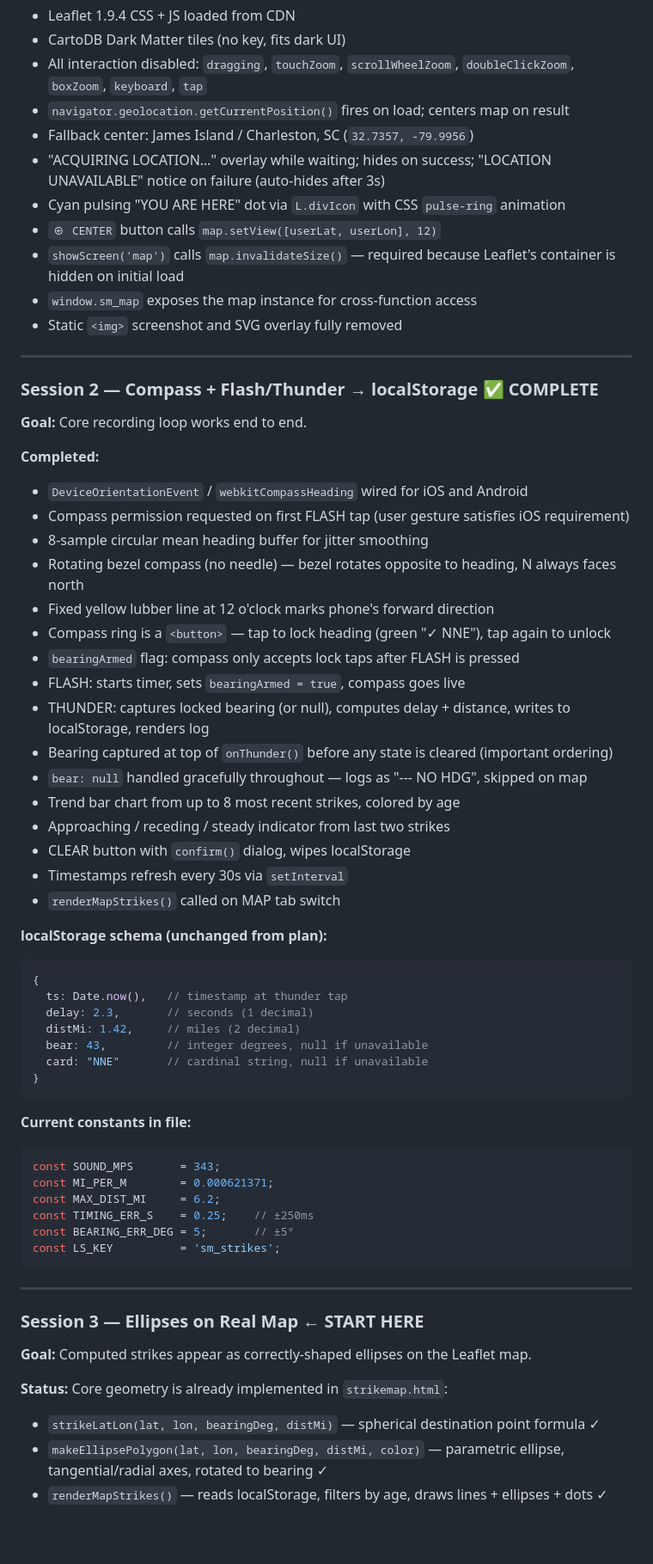
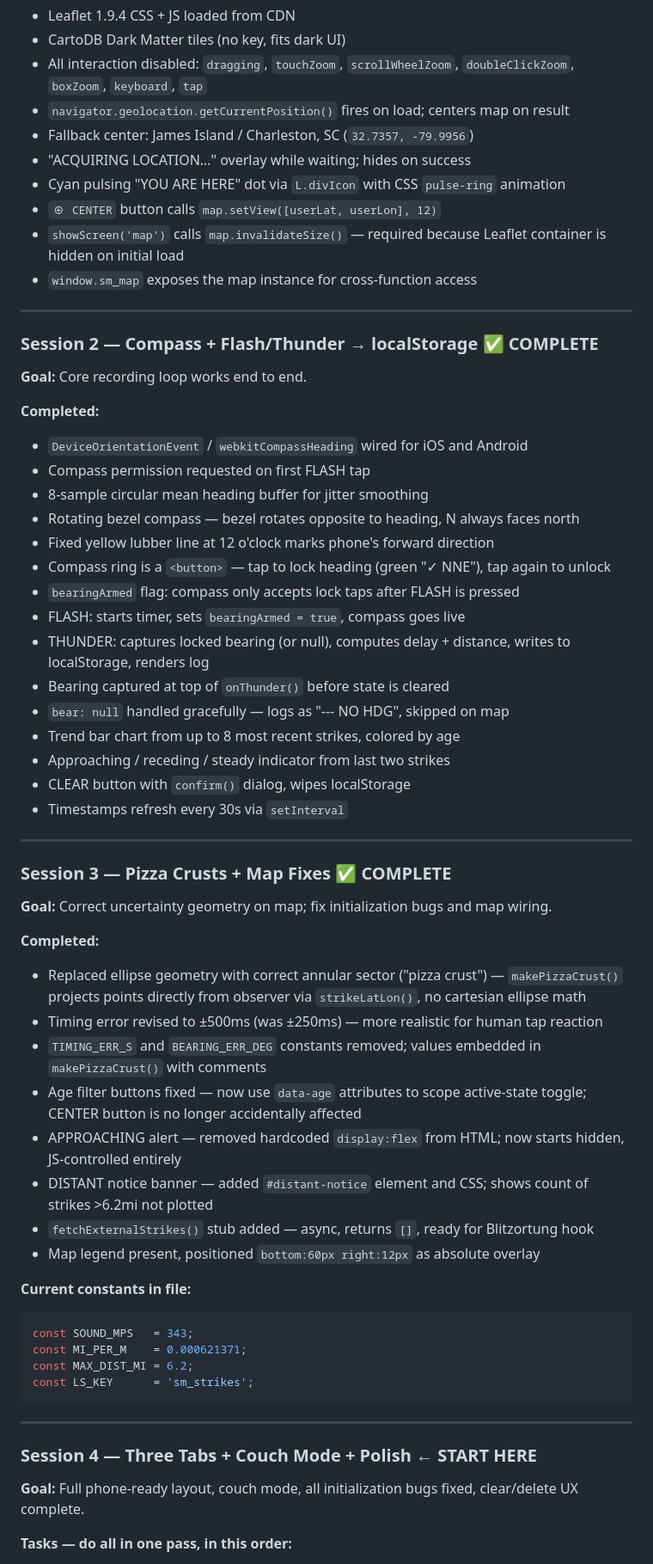
Before and after one commit to neely/strikemap, a Markdown page: PLAN.md, the part around one of its changes. Shown at 86% size. GitHub-like rendering; blank space fills up the shorter version.

````diff
--- a/PLAN.md
+++ b/PLAN.md
@@ -91,12 +109,11 @@ No build step, no npm, no bundler. Leaflet from CDN, fonts from Google Fonts CDN
 - All interaction disabled: `dragging`, `touchZoom`, `scrollWheelZoom`, `doubleClickZoom`, `boxZoom`, `keyboard`, `tap`
 - `navigator.geolocation.getCurrentPosition()` fires on load; centers map on result
 - Fallback center: James Island / Charleston, SC (`32.7357, -79.9956`)
-- "ACQUIRING LOCATION…" overlay while waiting; hides on success; "LOCATION UNAVAILABLE" notice on failure (auto-hides after 3s)
+- "ACQUIRING LOCATION…" overlay while waiting; hides on success
 - Cyan pulsing "YOU ARE HERE" dot via `L.divIcon` with CSS `pulse-ring` animation
 - `⊕ CENTER` button calls `map.setView([userLat, userLon], 12)`
-- `showScreen('map')` calls `map.invalidateSize()` — required because Leaflet's container is hidden on initial load
+- `showScreen('map')` calls `map.invalidateSize()` — required because Leaflet container is hidden on initial load
 - `window.sm_map` exposes the map instance for cross-function access
-- Static `<img>` screenshot and SVG overlay fully removed
 
 ---
 
@@ -105,50 +122,48 @@ No build step, no npm, no bundler. Leaflet from CDN, fonts from Google Fonts CDN
 
 **Completed:**
 - `DeviceOrientationEvent` / `webkitCompassHeading` wired for iOS and Android
-- Compass permission requested on first FLASH tap (user gesture satisfies iOS requirement)
+- Compass permission requested on first FLASH tap
 - 8-sample circular mean heading buffer for jitter smoothing
-- Rotating bezel compass (no needle) — bezel rotates opposite to heading, N always faces north
+- Rotating bezel compass — bezel rotates opposite to heading, N always faces north
 - Fixed yellow lubber line at 12 o'clock marks phone's forward direction
 - Compass ring is a `<button>` — tap to lock heading (green "✓ NNE"), tap again to unlock
 - `bearingArmed` flag: compass only accepts lock taps after FLASH is pressed
 - FLASH: starts timer, sets `bearingArmed = true`, compass goes live
 - THUNDER: captures locked bearing (or null), computes delay + distance, writes to localStorage, renders log
-- Bearing captured at top of `onThunder()` before any state is cleared (important ordering)
-- `bear: null` handled gracefully throughout — logs as "--- NO HDG", skipped on map
+- Bearing captured at top of `onThunder()` before state is cleared
+- `bear: null` handled gracefully — logs as "--- NO HDG", skipped on map
 - Trend bar chart from up to 8 most recent strikes, colored by age
 - Approaching / receding / steady indicator from last two strikes
 - CLEAR button with `confirm()` dialog, wipes localStorage
 - Timestamps refresh every 30s via `setInterval`
-- `renderMapStrikes()` called on MAP tab switch
 
-**localStorage schema (unchanged from plan):**
-```javascript
-{
-  ts: Date.now(),   // timestamp at thunder tap
-  delay: 2.3,       // seconds (1 decimal)
-  distMi: 1.42,     // miles (2 decimal)
-  bear: 43,         // integer degrees, null if unavailable
-  card: "NNE"       // cardinal string, null if unavailable
-}
-```
+---
+
+### Session 3 — Pizza Crusts + Map Fixes ✅ COMPLETE
+**Goal:** Correct uncertainty geometry on map; fix initialization bugs and map wiring.
+
+**Completed:**
+- Replaced ellipse geometry with correct annular sector ("pizza crust") — `makePizzaCrust()` projects points directly from observer via `strikeLatLon()`, no cartesian ellipse math
+- Timing error revised to ±500ms (was ±250ms) — more realistic for human tap reaction
+- `TIMING_ERR_S` and `BEARING_ERR_DEG` constants removed; values embedded in `makePizzaCrust()` with comments
+- Age filter buttons fixed — now use `data-age` attributes to scope active-state toggle; CENTER button is no longer accidentally affected
+- APPROACHING alert — removed hardcoded `display:flex` from HTML; now starts hidden, JS-controlled entirely
+- DISTANT notice banner — added `#distant-notice` element and CSS; shows count of strikes >6.2mi not plotted
+- `fetchExternalStrikes()` stub added — async, returns `[]`, ready for Blitzortung hook
+- Map legend present, positioned `bottom:60px right:12px` as absolute overlay
 
 **Current constants in file:**
 ```javascript
-const SOUND_MPS       = 343;
-const MI_PER_M        = 0.000621371;
-const MAX_DIST_MI     = 6.2;
-const TIMING_ERR_S    = 0.25;    // ±250ms
-const BEARING_ERR_DEG = 5;       // ±5°
-const LS_KEY          = 'sm_strikes';
+const SOUND_MPS   = 343;
+const MI_PER_M    = 0.000621371;
+const MAX_DIST_MI = 6.2;
+const LS_KEY      = 'sm_strikes';
 ```
 
 ---
 
-### Session 3 — Ellipses on Real Map ← START HERE
-**Goal:** Computed strikes appear as correctly-shaped ellipses on the Leaflet map.
+### Session 4 — Three Tabs + Couch Mode + Polish ← START HERE
+**Goal:** Full phone-ready layout, couch mode, all initialization bugs fixed, clear/delete UX complete.
 
-**Status:** Core geometry is already implemented in `strikemap.html`:
-- `strikeLatLon(lat, lon, bearingDeg, distMi)` — spherical destination point formula ✓
-- `makeEllipsePolygon(lat, lon, bearingDeg, distMi, color)` — parametric ellipse, tangential/radial axes, rotated to bearing ✓
-- `renderMapStrikes()` — reads localStorage, filters by age, draws lines + ellipses + dots ✓
+**Tasks — do all in one pass, in this order:**
 
````
Also changed, not shown: other parts of PLAN.md (+96 -55 lines), NOTES.md (+75 -37 lines).
